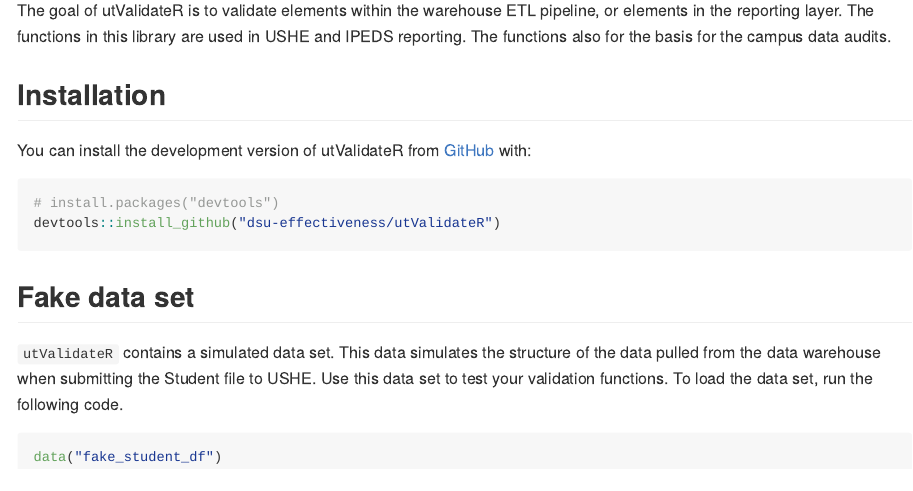
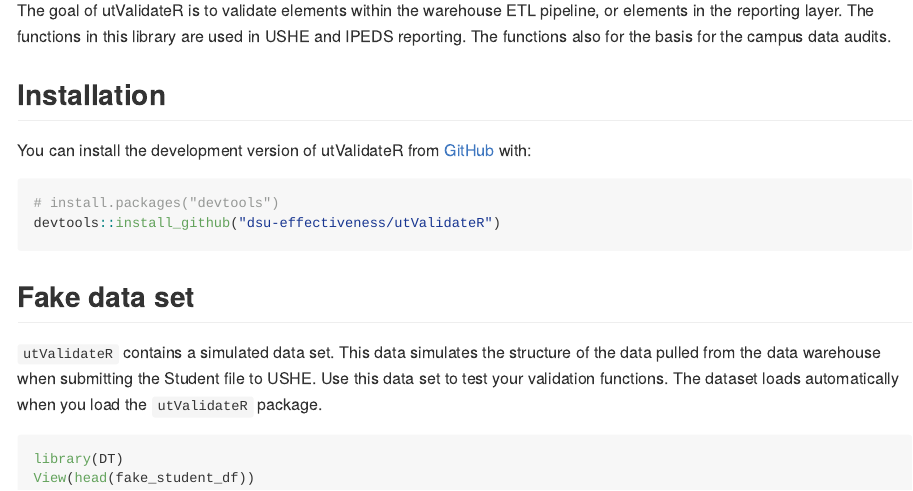
Before and after one commit to ut-effectiveness/utValidateR, an R Markdown document (README.Rmd): the page in a window 1100 px wide, from 110 px down. The pictures show the output file README.md that the author committed with the source, drawn offline in the style of GitHub; badge pictures from the web are left out.

Commit message:
small change to README file

````diff
--- a/README.Rmd
+++ b/README.Rmd
@@ -32,9 +32,10 @@ devtools::install_github("dsu-effectiveness/utValidateR")
 
 ## Fake data set
 
-`utValidateR` contains a simulated data set. This data simulates the structure of the data pulled from the data warehouse when submitting the Student file to USHE. Use this data set to test your validation functions. To load the data set, run the following code.
+`utValidateR` contains a simulated data set. This data simulates the structure of the data pulled from the data warehouse when submitting the Student file to USHE. Use this data set to test your validation functions. The dataset loads automatically when you load the `utValidateR` package.
 
 
-```{r fake student data}
-data("fake_student_df")
+```r
+library(DT)
+View(head(fake_student_df))
 ```
````
Also changed, not shown: README.md.
